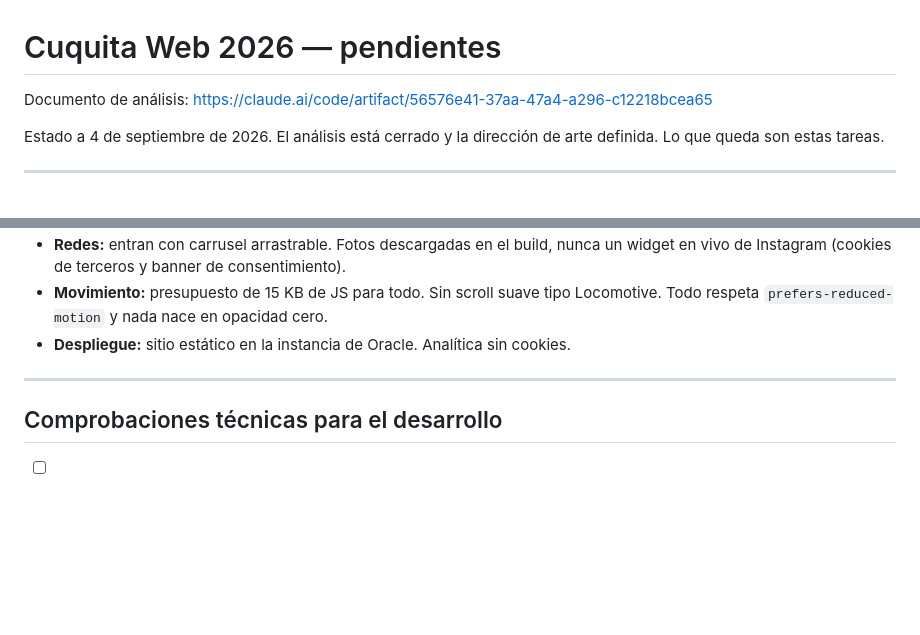
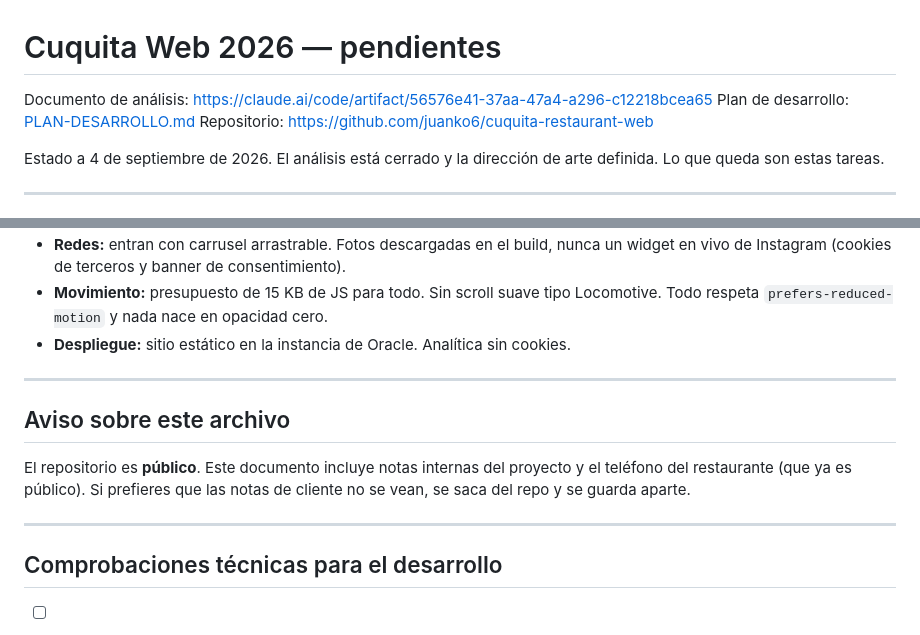
Before and after one commit to juanko6/cuquita-restaurant-web, a Markdown page: PENDIENTES.md, 2 parts joined by grey strips. Drawn GitHub-style; blank space fills up the shorter version.

Commit message:
docs: ajustar el plan tras completar la fase 0
- Nombre real del repositorio y enlace en los dos documentos
- Fase 0 marcada como hecha: protección verificada con un push rechazado
- Aviso en PENDIENTES.md de que el repositorio es público

```diff
--- a/PENDIENTES.md
+++ b/PENDIENTES.md
@@ -1,6 +1,8 @@
 # Cuquita Web 2026 — pendientes
 
 Documento de análisis: https://claude.ai/code/artifact/56576e41-37aa-47a4-a296-c12218bcea65
+Plan de desarrollo: [PLAN-DESARROLLO.md](PLAN-DESARROLLO.md)
+Repositorio: https://github.com/juanko6/cuquita-restaurant-web
 
 Estado a 4 de septiembre de 2026. El análisis está cerrado y la dirección de arte definida.
 Lo que queda son estas tareas.
@@ -92,6 +94,14 @@ no discutir y ofrecer volver. Arrancar por los últimos seis meses.
 
 ---
 
+## Aviso sobre este archivo
+
+El repositorio es **público**. Este documento incluye notas internas del proyecto y el
+teléfono del restaurante (que ya es público). Si prefieres que las notas de cliente no se
+vean, se saca del repo y se guarda aparte.
+
+---
+
 ## Comprobaciones técnicas para el desarrollo
 
 - [ ] Validar el índice de días de los especiales de MenuUnfolded (0 = lunes, según
```
Also changed, not shown: PLAN-DESARROLLO.md (+3 -1 lines).
